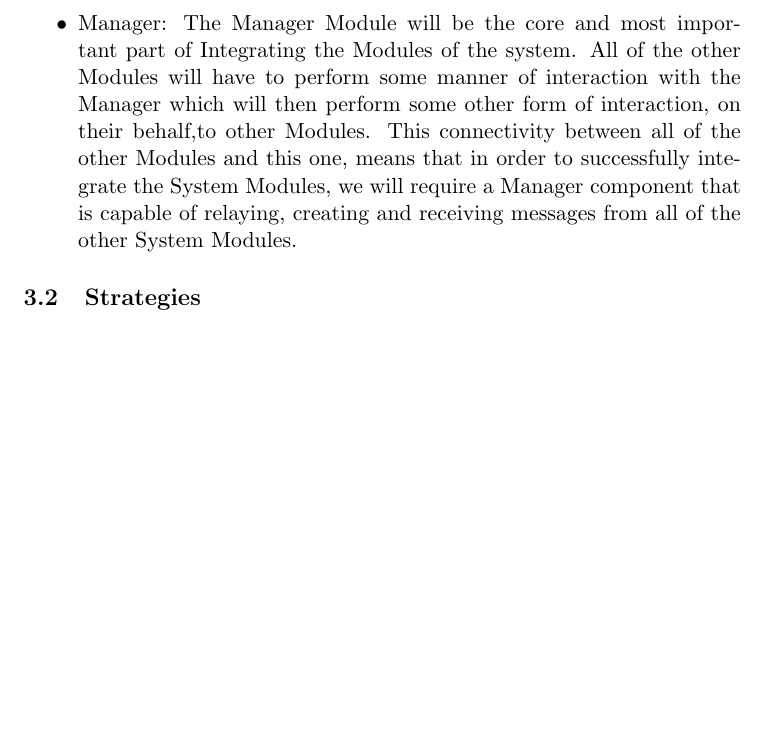
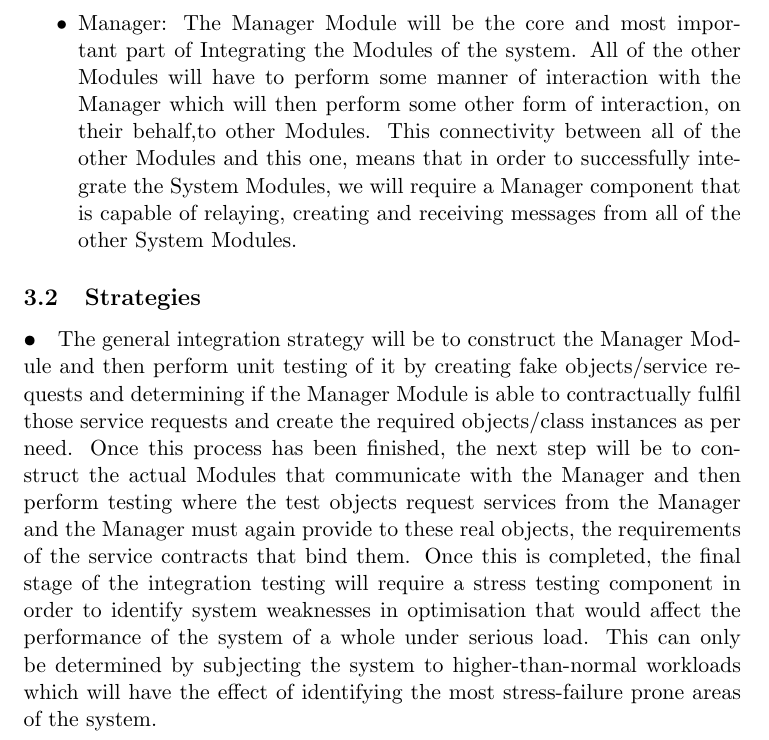
Before and after one commit to MatheuBotha/DragonBrain, a LaTeX document (testing.tex): part of page 4 of 5 before the commit and part of page 4 of 6 after it, cut so that both start at the same text, the shorter picture padded with empty space. Compiled offline with pdfLaTeX.

Commit message:
Integration Testing Strategy
Added an integration testing strategy outline

```diff
--- a/testing.tex
+++ b/testing.tex
@@ -63,6 +63,8 @@ The Modules are:
 \end{itemize}
 
 \subsection{Strategies}
+\paragraph{•}
+The general integration strategy will be to construct the Manager Module and then perform unit testing of it by creating fake objects/service requests and determining if the Manager Module is able to contractually fulfil those service requests and create the required objects/class instances as per need. Once this process has been finished, the next step will be to construct the actual Modules that communicate with the Manager and then perform testing where the test objects request services from the Manager and the Manager must again provide to these real objects, the requirements of the service contracts that bind them. Once this is completed, the final stage of the integration testing will require a stress testing component in order to identify system weaknesses in optimisation that would affect the performance of the system of a whole under serious load. This can only be determined by subjecting the system to higher-than-normal workloads which will have the effect of identifying the most stress-failure prone areas of the system.
 
 \section{Areas of Major Concern}
 In terms of Areas of Concern, these can be defined within a number of potential Key Points of Failure within the Project. These can be split into subsections based on the Modules within the project.
```
